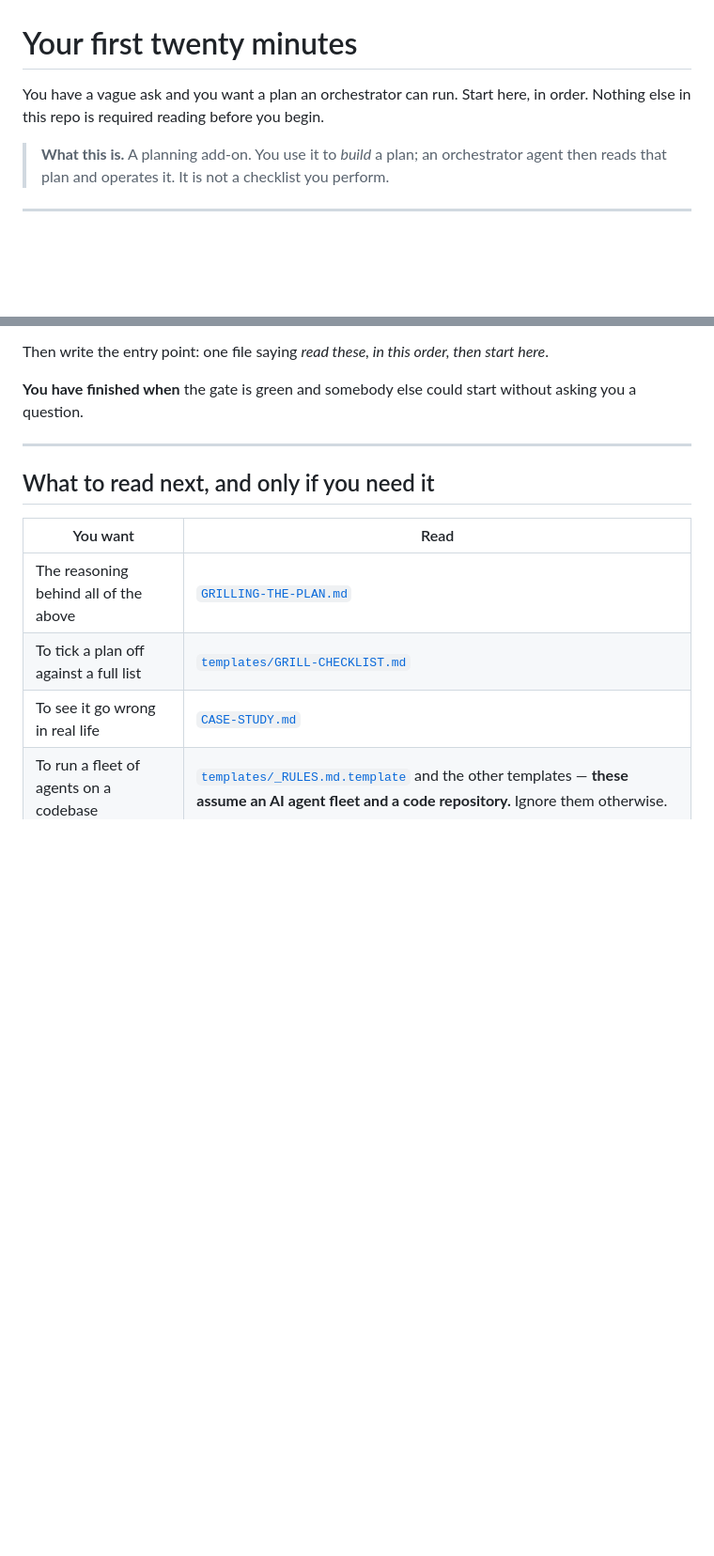
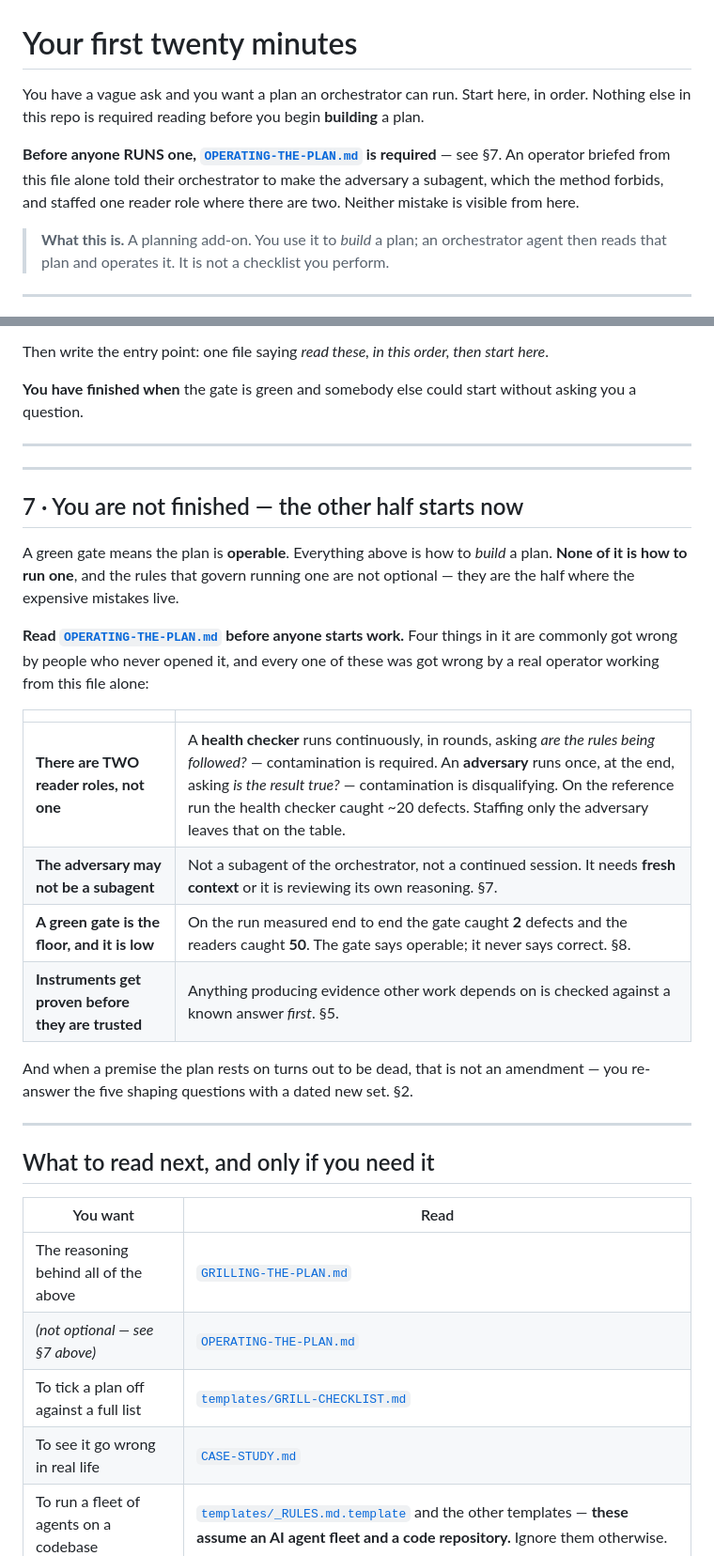
Before and after one commit to Zyn-tari/Grillin, a Markdown page: QUICKSTART.md, 2 parts joined by grey strips. Shown at 94% size. Rendered like a GitHub page; blank space fills up the shorter version.

Commit message:
docs: QUICKSTART never mentioned the execution half — zero times
An agent briefed an orchestrator on how to operate both tools having
read QUICKSTART.md, the TASK template and the install scripts. Its brief
sounded authoritative and was wrong in three ways, each traceable to
OPERATING-THE-PLAN.md, which it never opened:

  · it told the orchestrator to make the adversary a SUBAGENT, which §7
    forbids outright — fresh context, not a subagent, not a continued
    session. The kickoff instructed the exact arrangement the method
    prohibits.
  · it staffed one reader role where there are two. The health checker
    runs in rounds asking "are the rules being followed", where
    contamination is REQUIRED; the adversary runs once asking "is the
    result true", where contamination is DISQUALIFYING. On the reference
    run the health checker caught ~20 defects. It was left out entirely.
  · it reported PASS as the meaningful signal. "Operable, never correct"
    is printed on every single run, and printing it every time is what
    made it read as boilerplate.

They did not skip the execution half. QUICKSTART.md mentioned
OPERATING-THE-PLAN.md ZERO times — not in the body, not in the
"read next" table, which is itself headed "and only if you need it".
The documented entry path never told them it existed, and its opening
line said nothing else in the repo was required reading.

QUICKSTART now says what it is: everything in it is how to BUILD a plan,
and none of it is how to run one. A new §7 hands off before the reader
leaves, naming the four rules most often got wrong by people who worked
from this file alone — with the two reader roles and their opposite
contamination rules first, because that is the one that costs ~20
defects.

The opening line is corrected too. It was true about building and read
as true about everything.

```diff
--- a/QUICKSTART.md
+++ b/QUICKSTART.md
@@ -1,7 +1,12 @@
 # Your first twenty minutes
 
 You have a vague ask and you want a plan an orchestrator can run. Start here, in order.
-Nothing else in this repo is required reading before you begin.
+Nothing else in this repo is required reading before you begin **building** a plan.
+
+**Before anyone RUNS one, [`OPERATING-THE-PLAN.md`](OPERATING-THE-PLAN.md) is required** — see
+§7. An operator briefed from this file alone told their orchestrator to make the adversary a
+subagent, which the method forbids, and staffed one reader role where there are two. Neither
+mistake is visible from here.
 
 > **What this is.** A planning add-on. You use it to *build* a plan; an orchestrator agent
 > then reads that plan and operates it. It is not a checklist you perform.
@@ -196,11 +201,36 @@ you a question.
 
 ---
 
+---
+
+## 7 · You are not finished — the other half starts now
+
+A green gate means the plan is **operable**. Everything above is how to *build* a
+plan. **None of it is how to run one**, and the rules that govern running one are
+not optional — they are the half where the expensive mistakes live.
+
+**Read [`OPERATING-THE-PLAN.md`](OPERATING-THE-PLAN.md) before anyone starts work.**
+Four things in it are commonly got wrong by people who never opened it, and
+every one of these was got wrong by a real operator working from this file alone:
+
+| | |
+|---|---|
+| **There are TWO reader roles, not one** | A **health checker** runs continuously, in rounds, asking *are the rules being followed?* — contamination is required. An **adversary** runs once, at the end, asking *is the result true?* — contamination is disqualifying. On the reference run the health checker caught ~20 defects. Staffing only the adversary leaves that on the table. |
+| **The adversary may not be a subagent** | Not a subagent of the orchestrator, not a continued session. It needs **fresh context** or it is reviewing its own reasoning. §7. |
+| **A green gate is the floor, and it is low** | On the run measured end to end the gate caught **2** defects and the readers caught **50**. The gate says operable; it never says correct. §8. |
+| **Instruments get proven before they are trusted** | Anything producing evidence other work depends on is checked against a known answer *first*. §5. |
+
+And when a premise the plan rests on turns out to be dead, that is not an
+amendment — you re-answer the five shaping questions with a dated new set. §2.
+
+---
+
 ## What to read next, and only if you need it
 
 | You want | Read |
 |---|---|
 | The reasoning behind all of the above | [`GRILLING-THE-PLAN.md`](GRILLING-THE-PLAN.md) |
+| *(not optional — see §7 above)* | [`OPERATING-THE-PLAN.md`](OPERATING-THE-PLAN.md) |
 | To tick a plan off against a full list | [`templates/GRILL-CHECKLIST.md`](templates/GRILL-CHECKLIST.md) |
 | To see it go wrong in real life | [`CASE-STUDY.md`](CASE-STUDY.md) |
 | To run a fleet of agents on a codebase | [`templates/_RULES.md.template`](templates/_RULES.md.template) and the other templates — **these assume an AI agent fleet and a code repository.** Ignore them otherwise. |
```
